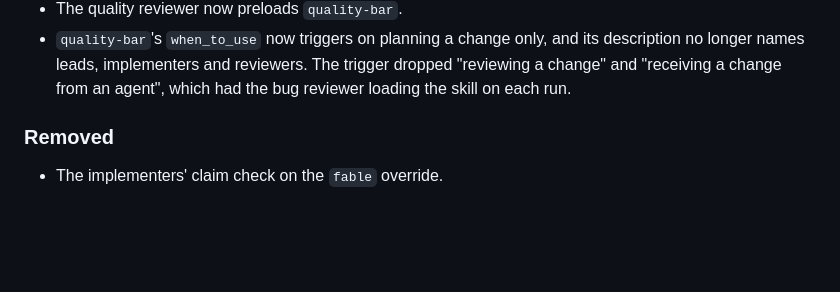
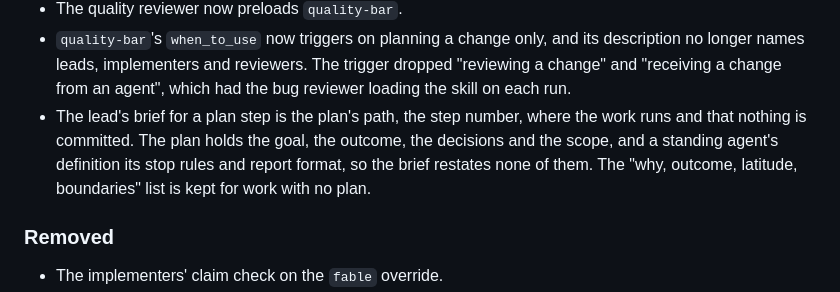
Before and after one commit to Stumblinbear/den, a Markdown page: plugins/den/CHANGELOG.md, the part around the change. Drawn GitHub-style; blank space fills up the shorter version.

Commit message:
fix(den): cut a plan-step brief to what the plan lacks

```diff
--- a/plugins/den/CHANGELOG.md
+++ b/plugins/den/CHANGELOG.md
@@ -39,6 +39,11 @@ minor bump may change behavior.
   its description no longer names leads, implementers and reviewers. The
   trigger dropped "reviewing a change" and "receiving a change from an
   agent", which had the bug reviewer loading the skill on each run.
+- The lead's brief for a plan step is the plan's path, the step number, where
+  the work runs and that nothing is committed. The plan holds the goal, the
+  outcome, the decisions and the scope, and a standing agent's definition its
+  stop rules and report format, so the brief restates none of them. The
+  "why, outcome, latitude, boundaries" list is kept for work with no plan.
 
 ### Removed
 - The implementers' claim check on the `fable` override.
```
Also changed, not shown: 1 other file.
